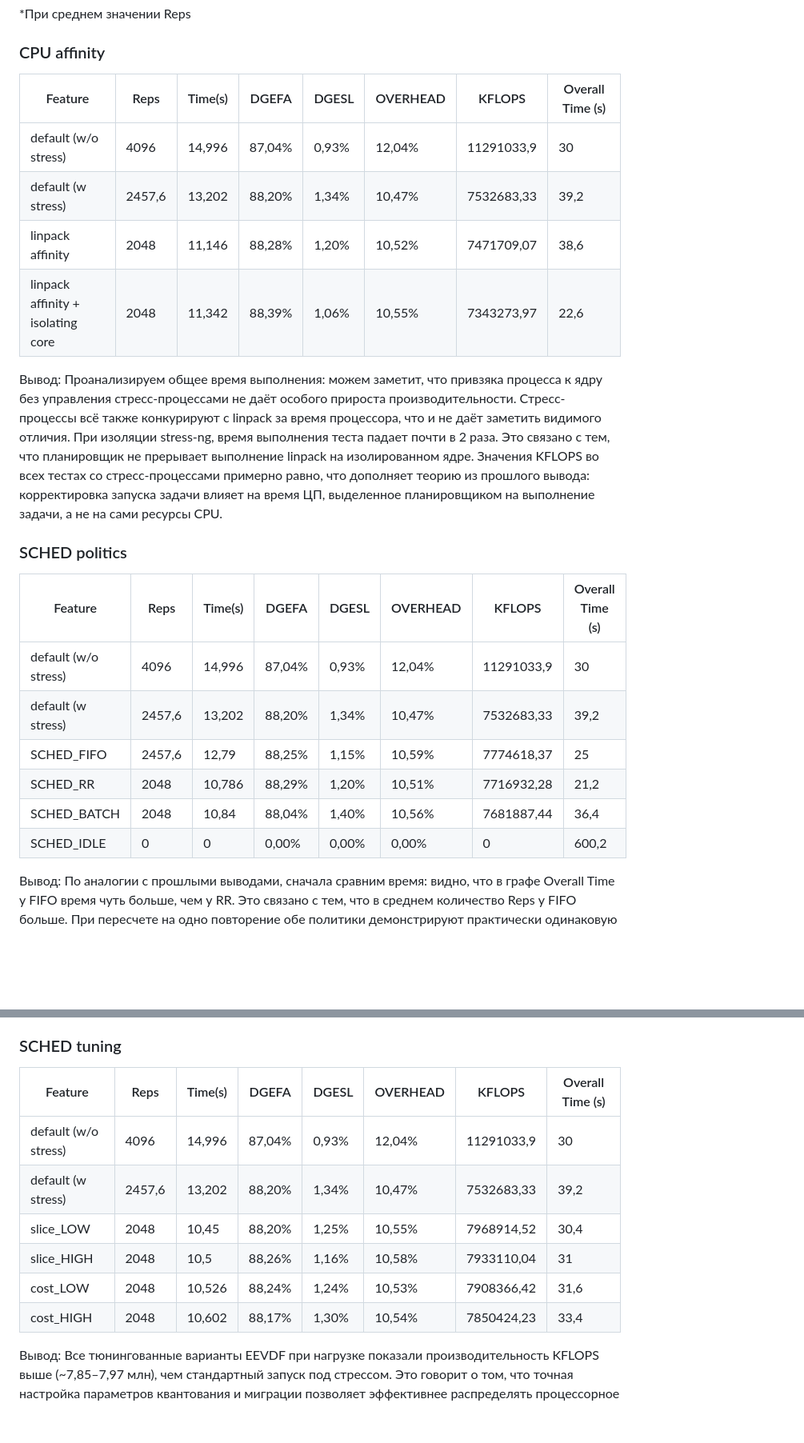
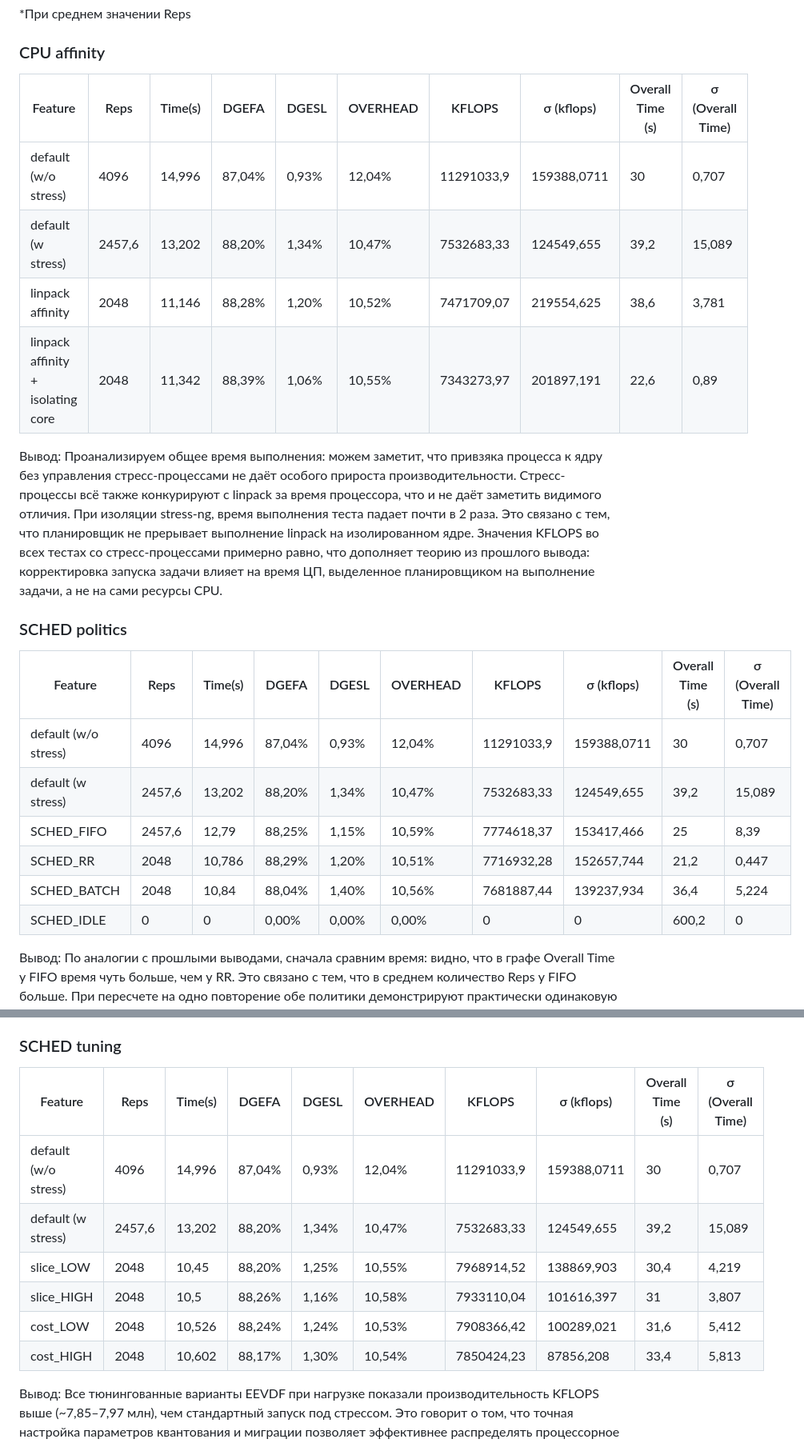
Before and after one commit to okunai-george/learning-log, a Markdown page: linux/os_tmp/03 Linpack (L).md, 2 parts joined by grey strips. Shown at 80% size. Rendered like a GitHub page; blank space fills up the shorter version.

Commit message:
lab 3 os update

```diff
--- a/linux/os_tmp/03 Linpack (L).md
+++ b/linux/os_tmp/03 Linpack (L).md
@@ -406,12 +409,12 @@ Linpack запускает 1 поток, следовательно, для лу
 \*При среднем значении Reps
 ### CPU affinity
 
-|Feature|Reps|Time(s)|DGEFA|DGESL|OVERHEAD|KFLOPS|Overall Time (s)|
-|---|---|---|---|---|---|---|---|
-|default (w/o stress)|4096|14,996|87,04%|0,93%|12,04%|11291033,9|30|
-|default (w stress)|2457,6|13,202|88,20%|1,34%|10,47%|7532683,33|39,2|
-|linpack affinity|2048|11,146|88,28%|1,20%|10,52%|7471709,07|38,6|
-|linpack affinity + isolating core|2048|11,342|88,39%|1,06%|10,55%|7343273,97|22,6|
+| Feature                           | Reps   | Time(s) | DGEFA  | DGESL | OVERHEAD | KFLOPS     | σ (kflops)  | Overall Time (s) | σ (Overall Time) |
+| --------------------------------- | ------ | ------- | ------ | ----- | -------- | ---------- | ----------- | ---------------- | ---------------- |
+| default (w/o stress)              | 4096   | 14,996  | 87,04% | 0,93% | 12,04%   | 11291033,9 | 159388,0711 | 30               | 0,707            |
+| default (w stress)                | 2457,6 | 13,202  | 88,20% | 1,34% | 10,47%   | 7532683,33 | 124549,655  | 39,2             | 15,089           |
+| linpack affinity                  | 2048   | 11,146  | 88,28% | 1,20% | 10,52%   | 7471709,07 | 219554,625  | 38,6             | 3,781            |
+| linpack affinity + isolating core | 2048   | 11,342  | 88,39% | 1,06% | 10,55%   | 7343273,97 | 201897,191  | 22,6             | 0,89             |
 
 Вывод:
 Проанализируем общее время выполнения: можем заметит, что привзяка процесса к ядру без управления стресс-процессами не даёт особого прироста производительности. Стресс-процессы всё также конкурируют с linpack за время процессора, что и не даёт заметить видимого отличия.
@@ -420,14 +423,14 @@ Linpack запускает 1 поток, следовательно, для лу
 
 ### SCHED politics
 
-|Feature|Reps|Time(s)|DGEFA|DGESL|OVERHEAD|KFLOPS|Overall Time (s)|
-|---|---|---|---|---|---|---|---|
-|default (w/o stress)|4096|14,996|87,04%|0,93%|12,04%|11291033,9|30|
-|default (w stress)|2457,6|13,202|88,20%|1,34%|10,47%|7532683,33|39,2|
-|SCHED_FIFO|2457,6|12,79|88,25%|1,15%|10,59%|7774618,37|25|
-|SCHED_RR|2048|10,786|88,29%|1,20%|10,51%|7716932,28|21,2|
-|SCHED_BATCH|2048|10,84|88,04%|1,40%|10,56%|7681887,44|36,4|
-|SCHED_IDLE|0|0|0,00%|0,00%|0,00%|0|600,2|
+| Feature              | Reps   | Time(s) | DGEFA  | DGESL | OVERHEAD | KFLOPS     | σ (kflops)  | Overall Time (s) | σ (Overall Time) |
+| -------------------- | ------ | ------- | ------ | ----- | -------- | ---------- | ----------- | ---------------- | ---------------- |
+| default (w/o stress) | 4096   | 14,996  | 87,04% | 0,93% | 12,04%   | 11291033,9 | 159388,0711 | 30               | 0,707            |
+| default (w stress)   | 2457,6 | 13,202  | 88,20% | 1,34% | 10,47%   | 7532683,33 | 124549,655  | 39,2             | 15,089           |
+| SCHED_FIFO           | 2457,6 | 12,79   | 88,25% | 1,15% | 10,59%   | 7774618,37 | 153417,466  | 25               | 8,39             |
+| SCHED_RR             | 2048   | 10,786  | 88,29% | 1,20% | 10,51%   | 7716932,28 | 152657,744  | 21,2             | 0,447            |
+| SCHED_BATCH          | 2048   | 10,84   | 88,04% | 1,40% | 10,56%   | 7681887,44 | 139237,934  | 36,4             | 5,224            |
+| SCHED_IDLE           | 0      | 0       | 0,00%  | 0,00% | 0,00%    | 0          | 0           | 600,2            | 0                |
 
 Вывод:
 По аналогии с прошлыми выводами, сначала сравним время: видно, что в графе Overall Time у FIFO время чуть больше, чем у RR. Это связано с тем, что в среднем количество Reps у FIFO больше. При пересчете на одно повторение обе политики демонстрируют практически одинаковую эффективность (~0,0101 с/rep у FIFO и ~0,0103 с/rep у RR). Удельное время выполнения при политике RR на ~35% меньше, чем при обычном запуске со стрессом (default w stress), но все еще на ~41% больше, чем в эталонных условиях без стресса.
@@ -437,14 +440,14 @@ Linpack запускает 1 поток, следовательно, для лу
 
 ### SCHED tuning
 
-| Feature              | Reps   | Time(s) | DGEFA  | DGESL | OVERHEAD | KFLOPS     | Overall Time (s) |
-| -------------------- | ------ | ------- | ------ | ----- | -------- | ---------- | ---------------- |
-| default (w/o stress) | 4096   | 14,996  | 87,04% | 0,93% | 12,04%   | 11291033,9 | 30               |
-| default (w stress)   | 2457,6 | 13,202  | 88,20% | 1,34% | 10,47%   | 7532683,33 | 39,2             |
-| slice_LOW            | 2048   | 10,45   | 88,20% | 1,25% | 10,55%   | 7968914,52 | 30,4             |
-| slice_HIGH           | 2048   | 10,5    | 88,26% | 1,16% | 10,58%   | 7933110,04 | 31               |
-| cost_LOW             | 2048   | 10,526  | 88,24% | 1,24% | 10,53%   | 7908366,42 | 31,6             |
-| cost_HIGH            | 2048   | 10,602  | 88,17% | 1,30% | 10,54%   | 7850424,23 | 33,4             |
+| Feature              | Reps   | Time(s) | DGEFA  | DGESL | OVERHEAD | KFLOPS     | σ (kflops)  | Overall Time (s) | σ (Overall Time) |
+| -------------------- | ------ | ------- | ------ | ----- | -------- | ---------- | ----------- | ---------------- | ---------------- |
+| default (w/o stress) | 4096   | 14,996  | 87,04% | 0,93% | 12,04%   | 11291033,9 | 159388,0711 | 30               | 0,707            |
+| default (w stress)   | 2457,6 | 13,202  | 88,20% | 1,34% | 10,47%   | 7532683,33 | 124549,655  | 39,2             | 15,089           |
+| slice_LOW            | 2048   | 10,45   | 88,20% | 1,25% | 10,55%   | 7968914,52 | 138869,903  | 30,4             | 4,219            |
+| slice_HIGH           | 2048   | 10,5    | 88,26% | 1,16% | 10,58%   | 7933110,04 | 101616,397  | 31               | 3,807            |
+| cost_LOW             | 2048   | 10,526  | 88,24% | 1,24% | 10,53%   | 7908366,42 | 100289,021  | 31,6             | 5,412            |
+| cost_HIGH            | 2048   | 10,602  | 88,17% | 1,30% | 10,54%   | 7850424,23 | 87856,208   | 33,4             | 5,813            |
 
 Вывод:
 Все тюнингованные варианты EEVDF при нагрузке показали производительность KFLOPS выше (~7,85–7,97 млн), чем стандартный запуск под стрессом. Это говорит о том, что точная настройка параметров квантования и миграции позволяет эффективнее распределять процессорное время в условиях конкуренции.
```
Also changed, not shown: other parts of linux/os_tmp/03 Linpack (L).md (+13 -9 lines).
